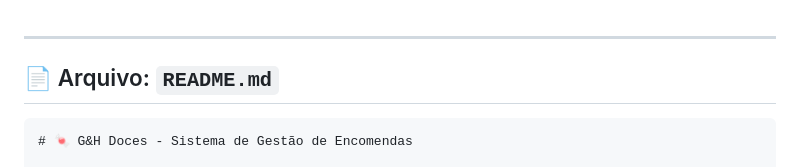
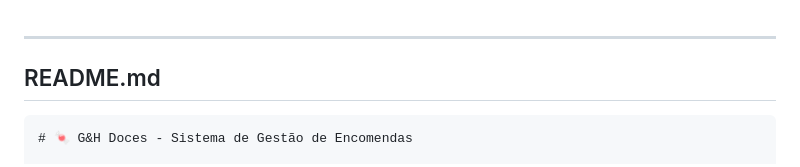
Before and after one commit to Guimelosilva/Site-de-Vendas, a Markdown page: README.md, the part around the change. Rendered like a GitHub page.

````diff
--- a/README.md
+++ b/README.md
@@ -1,6 +1,6 @@
 ---
 
-## 📄 Arquivo: `README.md`
+## README.md
 
 ```markdown
 # 🍬 G&H Doces - Sistema de Gestão de Encomendas
````
